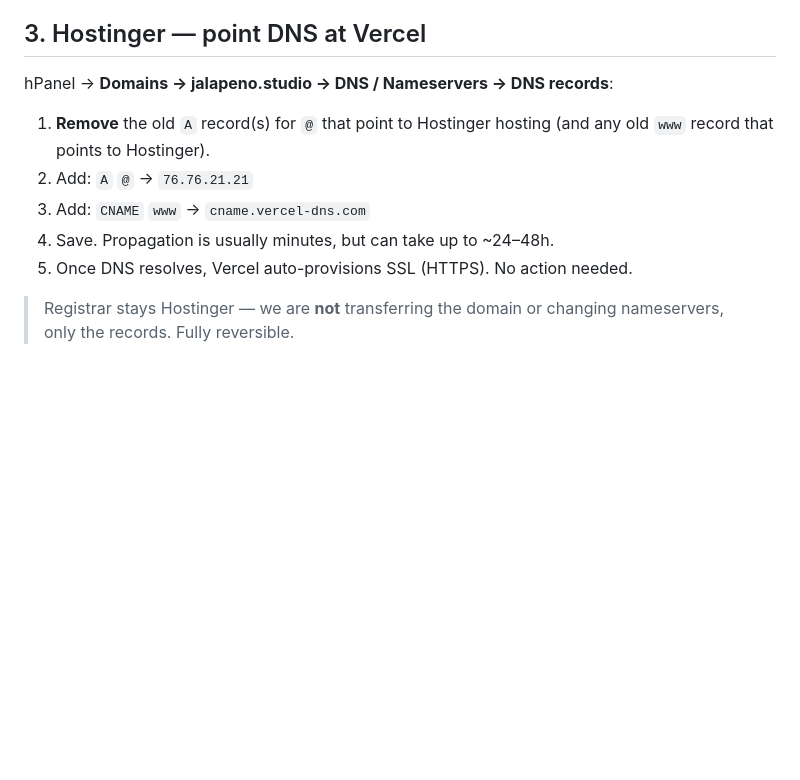
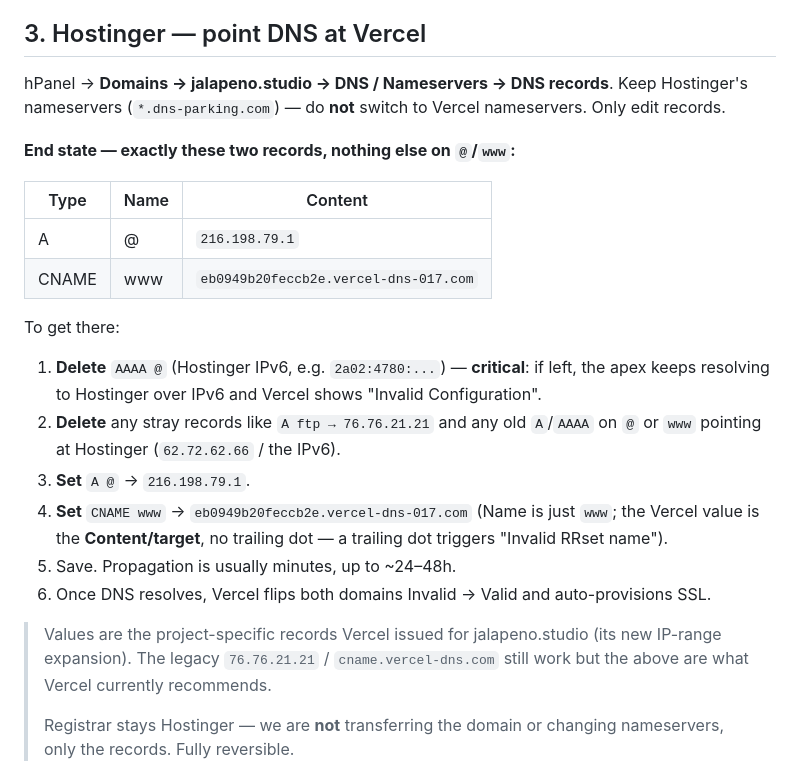
Before and after one commit to NahuelBurdisso/jalapenio, a Markdown page: DEPLOY.md, the part around the change. Rendered like a GitHub page; blank space fills up the shorter version.

Commit message:
docs(deploy): final Vercel DNS records (A 216.198.79.1 + project CNAME)
Co-Authored-By: Claude Opus 4.8 (1M context) <noreply@anthropic.com>

```diff
--- a/DEPLOY.md
+++ b/DEPLOY.md
@@ -31,15 +31,35 @@ that replaced the old Hostinger `deploy`-branch workflow.
 
 ## 3. Hostinger — point DNS at Vercel
 
-hPanel → **Domains → jalapeno.studio → DNS / Nameservers → DNS records**:
+hPanel → **Domains → jalapeno.studio → DNS / Nameservers → DNS records**.
+Keep Hostinger's nameservers (`*.dns-parking.com`) — do **not** switch to Vercel
+nameservers. Only edit records.
 
-1. **Remove** the old `A` record(s) for `@` that point to Hostinger hosting (and any old
-   `www` record that points to Hostinger).
-2. Add:  `A`  `@`  →  `76.76.21.21`
-3. Add:  `CNAME`  `www`  →  `cname.vercel-dns.com`
-4. Save. Propagation is usually minutes, but can take up to ~24–48h.
-5. Once DNS resolves, Vercel auto-provisions SSL (HTTPS). No action needed.
+**End state — exactly these two records, nothing else on `@`/`www`:**
 
+| Type  | Name | Content                                   |
+| ----- | ---- | ----------------------------------------- |
+| A     | @    | `216.198.79.1`                            |
+| CNAME | www  | `eb0949b20feccb2e.vercel-dns-017.com`     |
+
+To get there:
+
+1. **Delete** `AAAA @` (Hostinger IPv6, e.g. `2a02:4780:...`) — **critical**: if left,
+   the apex keeps resolving to Hostinger over IPv6 and Vercel shows "Invalid
+   Configuration".
+2. **Delete** any stray records like `A ftp → 76.76.21.21` and any old `A`/`AAAA` on
+   `@` or `www` pointing at Hostinger (`62.72.62.66` / the IPv6).
+3. **Set** `A @` → `216.198.79.1`.
+4. **Set** `CNAME www` → `eb0949b20feccb2e.vercel-dns-017.com` (Name is just `www`; the
+   Vercel value is the **Content/target**, no trailing dot — a trailing dot triggers
+   "Invalid RRset name").
+5. Save. Propagation is usually minutes, up to ~24–48h.
+6. Once DNS resolves, Vercel flips both domains Invalid → Valid and auto-provisions SSL.
+
+> Values are the project-specific records Vercel issued for jalapeno.studio (its new
+> IP-range expansion). The legacy `76.76.21.21` / `cname.vercel-dns.com` still work but
+> the above are what Vercel currently recommends.
+>
 > Registrar stays Hostinger — we are **not** transferring the domain or changing
 > nameservers, only the records. Fully reversible.
 
```
